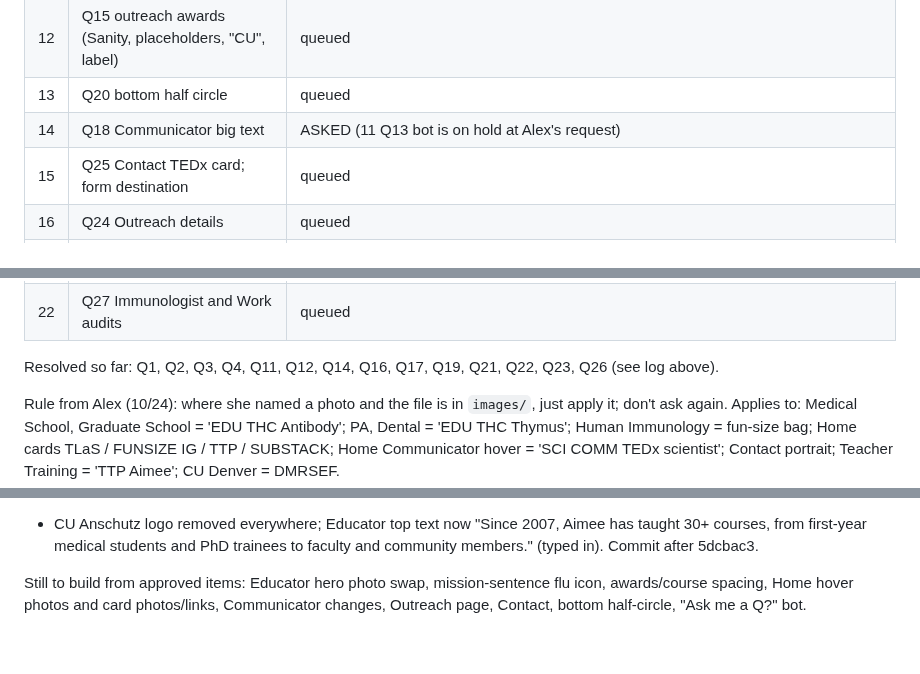
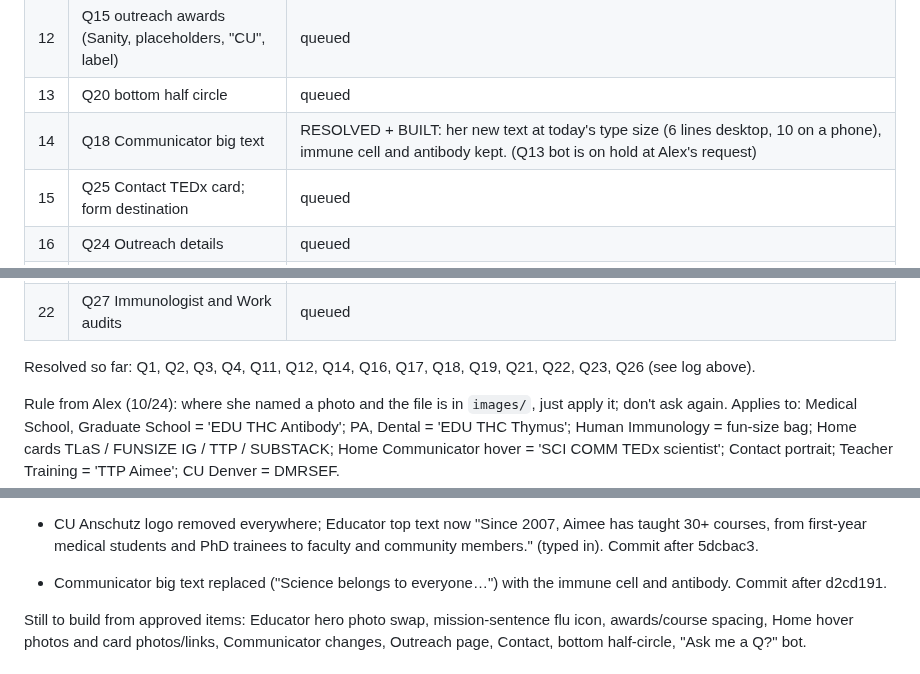
Before and after one commit to abenson07/aimee-bernard, a Markdown page: AIMEE-AUDIT-2026-10.md, 3 parts joined by grey strips. Drawn GitHub-style; blank space fills up the shorter version.

Commit message:
Audit doc: Q18 built
Co-Authored-By: Claude Sonnet 5.5 <noreply@anthropic.com>

```diff
--- a/AIMEE-AUDIT-2026-10.md
+++ b/AIMEE-AUDIT-2026-10.md
@@ -45,7 +45,7 @@ Screenshots and candidate photos are saved in `audit-review/` (not committed; `s
 | 11 | Q13 bot: books, which pages, phone placement | queued |
 | 12 | Q15 outreach awards (Sanity, placeholders, "CU", label) | queued |
 | 13 | Q20 bottom half circle | queued |
-| 14 | Q18 Communicator big text | ASKED (11 Q13 bot is on hold at Alex's request) |
+| 14 | Q18 Communicator big text | RESOLVED + BUILT: her new text at today's type size (6 lines desktop, 10 on a phone), immune cell and antibody kept. (Q13 bot is on hold at Alex's request) |
 | 15 | Q25 Contact TEDx card; form destination | queued |
 | 16 | Q24 Outreach details | queued |
 | 17 | Q6 Communicator hero photos | queued |
@@ -55,7 +55,7 @@ Screenshots and candidate photos are saved in `audit-review/` (not committed; `s
 | 21 | Q5 CCTSI slide | queued |
 | 22 | Q27 Immunologist and Work audits | queued |
 
-Resolved so far: Q1, Q2, Q3, Q4, Q11, Q12, Q14, Q16, Q17, Q19, Q21, Q22, Q23, Q26 (see log above).
+Resolved so far: Q1, Q2, Q3, Q4, Q11, Q12, Q14, Q16, Q17, Q18, Q19, Q21, Q22, Q23, Q26 (see log above).
 
 Rule from Alex (10/24): where she named a photo and the file is in `images/`, just apply it; don't ask again. Applies to: Medical School, Graduate School = 'EDU THC Antibody'; PA, Dental = 'EDU THC Thymus'; Human Immunology = fun-size bag; Home cards TLaS / FUNSIZE IG / TTP / SUBSTACK; Home Communicator hover = 'SCI COMM TEDx scientist'; Contact portrait; Teacher Training = 'TTP Aimee'; CU Denver = DMRSEF.
 
@@ -78,6 +78,8 @@ Also built: Home headings ("this" and "since 2011" removed), commit 06b4790.
 - **Sanity edits applied** (10/24, via `studio/scripts/apply-audit-edits.ts`; backup of the 11 changed documents in `audit-review/sanity-backup-*.json`): 2023 award venues now "School of Medicine"; course tile order Med, PA, Grad, HI3, Dental, Denver; icons (Med = stethoscope, PA = medical bag, HI3 = vaccine with heart); panel photos (Med and Grad = EDU THC Antibody, PA and Dental = EDU THC Thymus, HI3 = fun-size bag, Denver = DMRSEF); Graduate School second pill renamed and its nine topics added; Fun-Size four headed groups; Scientific Thinking ten topics. Group headings in topic lists ("# " prefix) supported in `CourseGroups.astro`. Verified on /educator: order, icons, photos, pills, topics, no errors.
 
 - CU Anschutz logo removed everywhere; Educator top text now "Since 2007, Aimee has taught 30+ courses, from first-year medical students and PhD trainees to faculty and community members." (typed in). Commit after 5dcbac3.
+
+- Communicator big text replaced ("Science belongs to everyone…") with the immune cell and antibody. Commit after d2cd191.
 
 Still to build from approved items: Educator hero photo swap, mission-sentence flu icon, awards/course spacing, Home hover photos and card photos/links, Communicator changes, Outreach page, Contact, bottom half-circle, "Ask me a Q?" bot.
 
```
